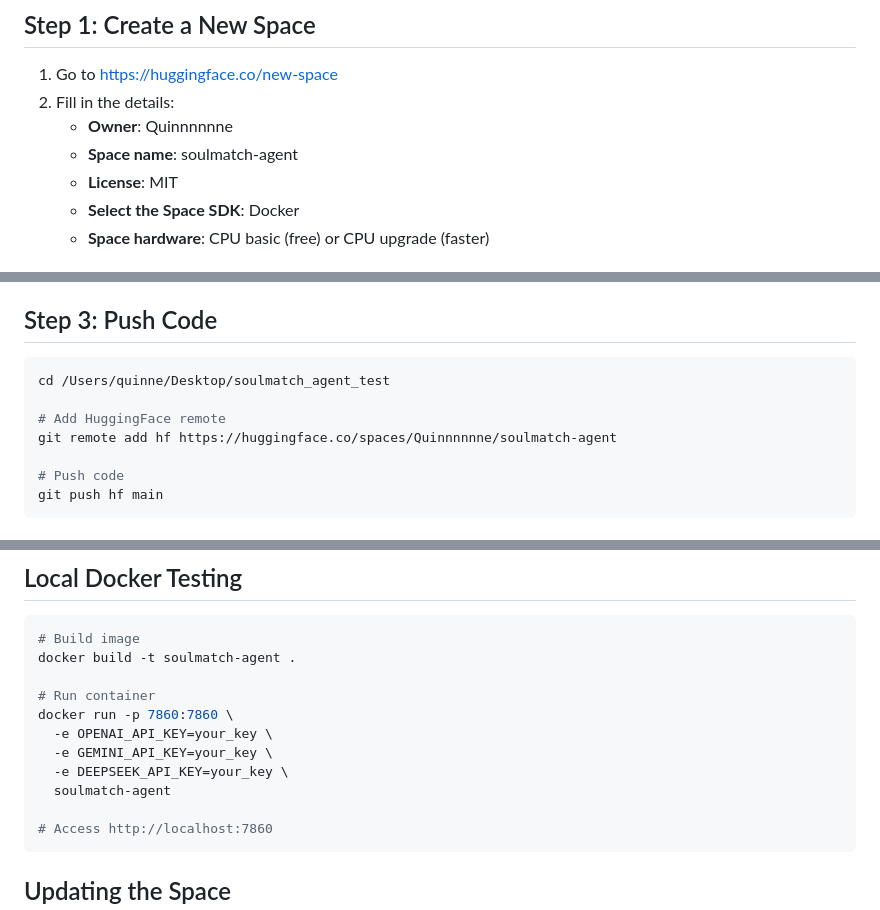
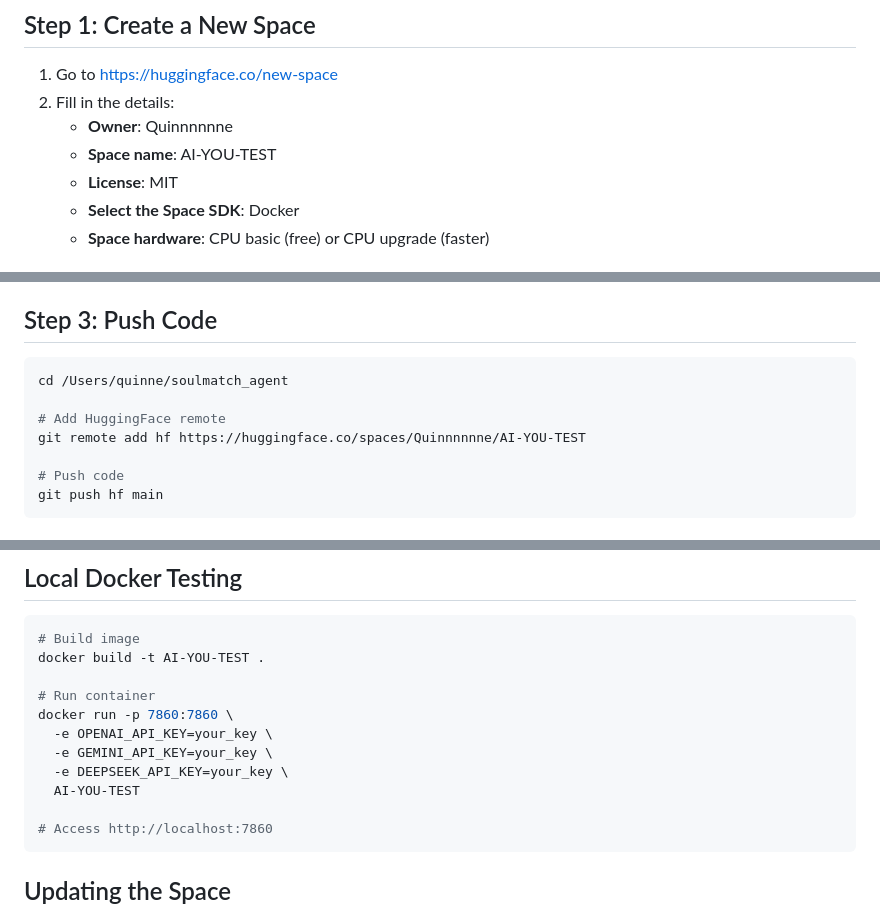
Before and after one commit to YanLin-Quinne/soulmatch_agent, a Markdown page: DEPLOY_HF.md, 3 parts joined by grey strips. Drawn GitHub-style.

````diff
--- a/DEPLOY_HF.md
+++ b/DEPLOY_HF.md
@@ -5,7 +5,7 @@
 1. Go to https://huggingface.co/new-space
 2. Fill in the details:
    - **Owner**: Quinnnnnne
-   - **Space name**: soulmatch-agent
+   - **Space name**: AI-YOU-TEST
    - **License**: MIT
    - **Select the Space SDK**: Docker
    - **Space hardware**: CPU basic (free) or CPU upgrade (faster)
@@ -27,10 +27,10 @@ Configure at least one LLM provider key.
 ## Step 3: Push Code
 
 ```bash
-cd /Users/quinne/Desktop/soulmatch_agent_test
+cd /Users/quinne/soulmatch_agent
 
 # Add HuggingFace remote
-git remote add hf https://huggingface.co/spaces/Quinnnnnne/soulmatch-agent
+git remote add hf https://huggingface.co/spaces/Quinnnnnne/AI-YOU-TEST
 
 # Push code
 git push hf main
@@ -70,14 +70,14 @@ https://huggingface.co/spaces/Quinnnnnne/soulmatch-agent
 
 ```bash
 # Build image
-docker build -t soulmatch-agent .
+docker build -t AI-YOU-TEST .
 
 # Run container
 docker run -p 7860:7860 \
   -e OPENAI_API_KEY=your_key \
   -e GEMINI_API_KEY=your_key \
   -e DEEPSEEK_API_KEY=your_key \
-  soulmatch-agent
+  AI-YOU-TEST
 
 # Access http://localhost:7860
 ```
````
Also changed, not shown: other parts of DEPLOY_HF.md (+2 -2 lines), README.md (+1 -1 lines).
